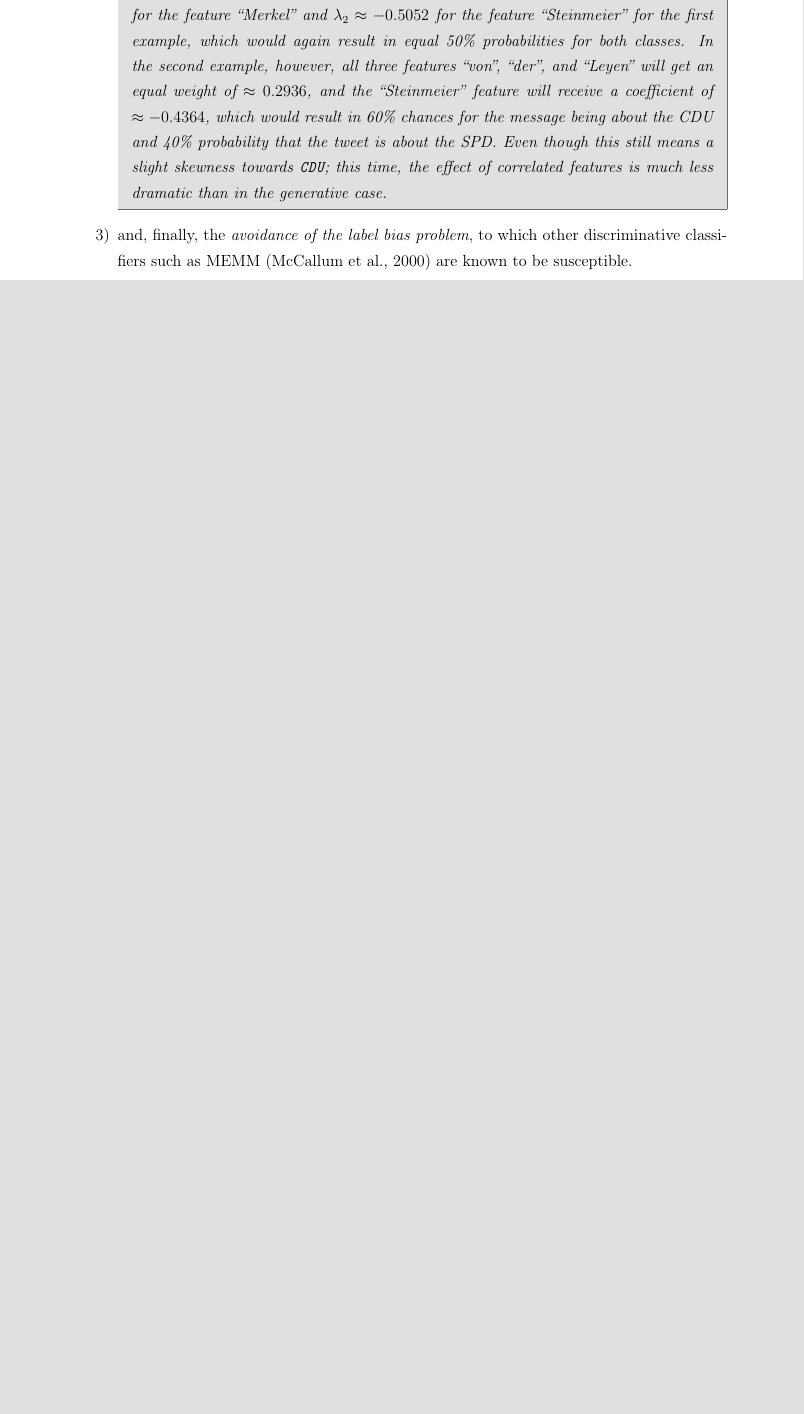
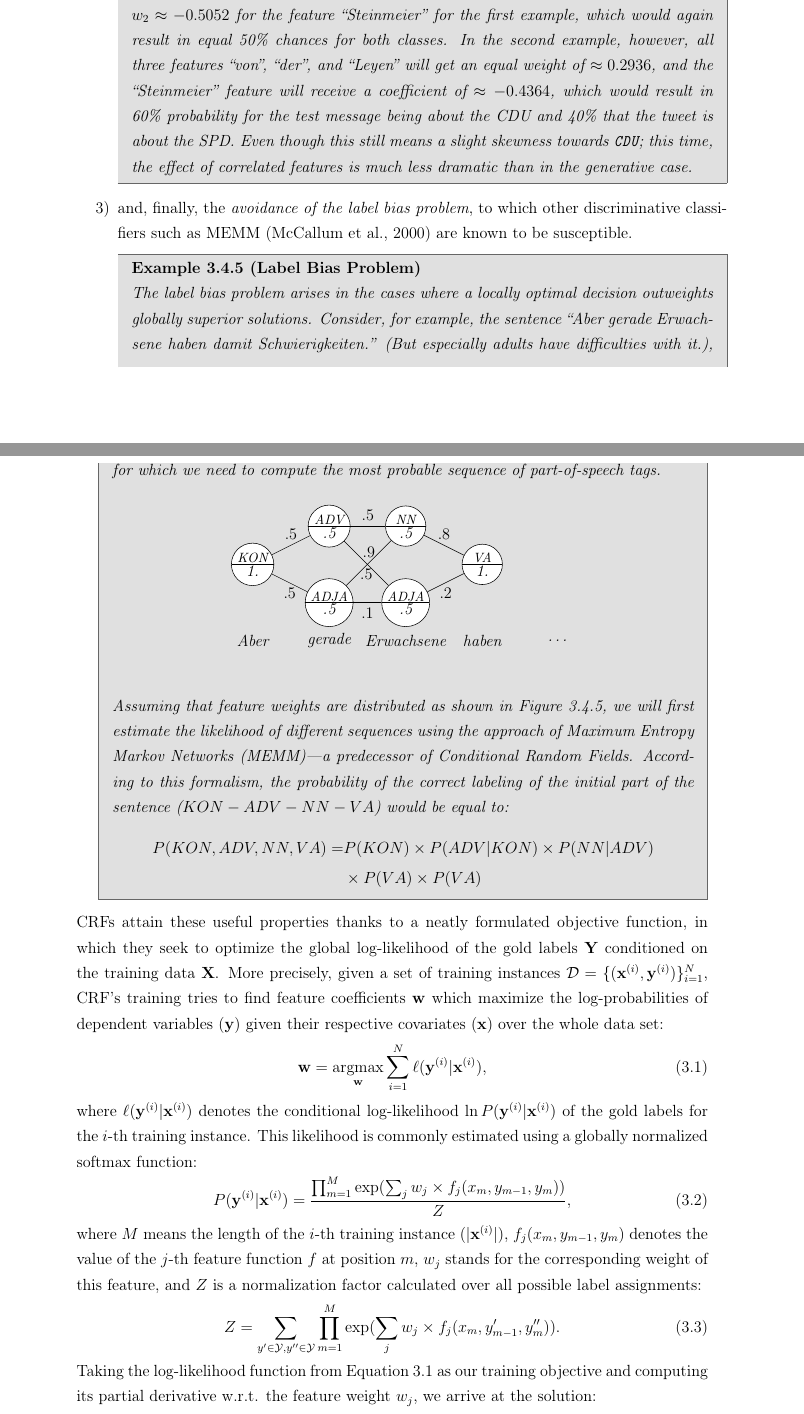
Before and after one commit to WladimirSidorenko/Dissertation, a LaTeX thesis (sidarenka_thesis.tex, which reads command.tex, sentiment_fgsa.tex): part of page 85 of 115 before the commit and two parts of pages 85 and 86 of 117 after it, the two joined at a grey line, cut so that both start at the same text, the shorter picture padded with empty space. Compiled offline with pdfLaTeX; the source files are stored in an older character set and shown here as Unicode.

Commit message:
FGSA section updated

```diff
--- a/command.tex
+++ b/command.tex
@@ -40,6 +40,8 @@
 \usepackage{wasysym}            % smiley symbols
 \usepackage{wrapfig}
 \usepackage{xcolor}             % \colorlet
+
+\usetikzlibrary{arrows,positioning,shapes,snakes}
 
 %%%%%%%%%%%%%%%%%%%%%%%%%%%%%%%%%%%%%%%%%%%%%%%%%%%%%%%%%%%%%%%%%%
 %% Lengths
--- a/sentiment_fgsa.tex
+++ b/sentiment_fgsa.tex
@@ -228,12 +219,0 @@ for such huge success were:
-  through the derivatives of these features, we will arrive at the
-  solution $\lambda_1 \approx 0.5052$ for the feature ``Merkel'' and
-  $\lambda_2 \approx -0.5052$ for the feature ``Steinmeier'' for the
-  first example, which would again result in equal 50\% probabilities
-  for both classes.  In the second example, however, all three
-  features ``von'', ``der'', and ``Leyen'' will get an equal weight of
-  $\approx 0.2936$, and the ``Steinmeier'' feature will receive a
-  coefficient of $\approx -0.4364$, which would result in 60\% chances
-  for the message being about the CDU and 40\% probability that the
-  tweet is about the SPD.  Even though this still means a slight
-  skewness towards \texttt{CDU}; this time, the effect of correlated
-  features is much less dramatic than in the generative case.
@@ -240,8 +234,109 @@ for such huge success were:
+  $w_2 \approx -0.5052$ for the feature ``Steinmeier'' for the
+  first example, which would again result in equal 50\% chances for
+  both classes.  In the second example, however, all three features
+  ``von'', ``der'', and ``Leyen'' will get an equal weight of $\approx
+  0.2936$, and the ``Steinmeier'' feature will receive a coefficient
+  of $\approx -0.4364$, which would result in 60\% probability for the
+  test message being about the CDU and 40\% that the tweet is about
+  the SPD.  Even though this still means a slight skewness towards
+  \texttt{CDU}; this time, the effect of correlated features is much
+  less dramatic than in the generative case.
 \end{example}
 \item and, finally, the \emph{avoidance of the label bias problem}, to
   which other discriminative classifiers such as MEMM
   \cite{McCallum:00} are known to be susceptible.
+  \begin{example}[Label Bias Problem]
+    The label bias problem arises in the cases where a locally optimal
+    decision outweights globally superior solutions.  Consider, for
+    example, the sentence ``Aber gerade Erwachsene haben damit
+    Schwierigkeiten.'' (\textit{But especially adults have
+      difficulties with it.}), for which we need to compute the most
+    probable sequence of part-of-speech tags.
+
+    \begin{center}
+    \begin{tikzpicture}[node distance=5cm]
+      \tikzstyle{tag}=[shape=circle split,draw=black,minimum size=2.5em,inner sep=1,fill=black!0]
+      \tikzstyle{word}=[draw=none,inner sep=10pt]
+
+      \node[word] (A) at (1, 1) {Aber};
+      \node[tag] (B) at (1, 3) {\footnotesize KON \nodepart{lower} 1.};
+      \node[word] (D) at (3, 1) {gerade};
+      \node[tag] (E) at (3, 2) {\footnotesize ADJA \nodepart{lower} .5};
+      \node[tag] (F) at (3, 4) {\footnotesize ADV \nodepart{lower} .5} ;
+      \node[word] (G) at (5, 1) {Erwachsene};
+      \node[tag] (I) at (5,2) {\footnotesize ADJA \nodepart{lower} .5} ;
+      \node[tag] (H) at (5,4) {\footnotesize NN \nodepart{lower} .5};
+      \node[word] (J) at (7,1) {haben};
+      \node[tag] (K) at (7,3) {\footnotesize VA \nodepart{lower} 1.};
+      \node[word] (J) at (9,1) {\ldots};
+
+      \path [-] (B) edge node[below] {$.5$} (E);
+      \path [-] (B) edge node[above] {$.5$} (F);
+
+      \path [-] (E) edge node[below] {$.1$} (I);
+      \path [-] (E) edge node[above] {$.9$} (H);
+      \path [-] (F) edge node[below] {$.5$} (I);
+      \path [-] (F) edge node[above] {$.5$} (H);
+
+      \path [-] (I) edge node[below] {$.2$} (K);
+      \path [-] (H) edge node[above] {$.8$} (K);
+    \end{tikzpicture}\label{fig:memm-crf}
+    % \caption{Feature weights for states and transitions of the
+    %   part-of-speech example.}\label{fig:snt:memm-crf}
+    \end{center}
+
+    Assuming that feature weights are distributed as shown in
+    Figure~\ref{fig:memm-crf}, we will first estimate the likelihood
+    of different sequences using the approach of Maximum Entropy
+    Markov Networks (MEMM)---a predecessor of Conditional Random
+    Fields.  According to this formalism, the probability of the
+    correct labeling of the initial part of the sentence
+    ($KON-ADV-NN-VA$) would be equal to:
+    \begin{align*}
+      P(KON, ADV, NN, VA) =& P(KON)\times P(ADV|KON)\times
+      P(NN|ADV)\\
+      &\times P(VA)\times P(VA)
+    \end{align*}
+  \end{example}
 \end{enumerate}
+CRFs attain these useful properties thanks to a neatly formulated
+objective function, in which they seek to optimize the global
+log-likelihood of the gold labels $\mathbf{Y}$ conditioned on the
+training data $\mathbf{X}$.  More precisely, given a set of training
+instances $\mathcal{D} = \{(\mathbf{x}^{(i)},
+\mathbf{y}^{(i)})\}_{i=1}^N$, CRF's training tries to find feature
+coefficients $\mathbf{w}$ which maximize the log-probabilities
+of dependent variables ($\mathbf{y}$) given their respective
+covariates ($\mathbf{x}$) over the whole data set:
+\begin{equation}\label{snt:fgsa:eq:crf-ell}
+  \mathbf{w} = \argmax_{\mathbf{w}}\sum_{i=1}^N\ell
+  (\mathbf{y}^{(i)}|\mathbf{x}^{(i)}),
+\end{equation}
+where $\ell(\mathbf{y}^{(i)}|\mathbf{x}^{(i)})$ denotes the
+conditional log-likelihood $\ln P(\mathbf{y}^{(i)}|\mathbf{x}^{(i)})$
+of the gold labels for the $i$-th training instance.  This likelihood
+is commonly estimated using a globally normalized softmax function:
+\begin{equation}
+  P(\mathbf{y}^{(i)}|\mathbf{x}^{(i)}) = \frac{\prod_{m=1}^{M}
+    \exp(\sum_jw_{j} \times f_j(x_{m}, y_{m-1}, y_{m}))}{Z},
+\end{equation}
+where $M$ means the length of the $i$-th training instance
+($|\mathbf{x}^{(i)}|$), $f_j(x_{m}, y_{m-1}, y_{m})$ denotes the value
+of the $j$-th feature function $f$ at position $m$, $w_j$ stands for
+the corresponding weight of this feature, and $Z$ is a normalization
+factor calculated over all possible label assignments:
+\begin{equation}
+  Z =
+  \sum_{y'\in\mathcal{Y},y''\in\mathcal{Y}}\prod_{m=1}^{M} \exp(\sum_jw_{j} \times f_j(x_{m}, y'_{m-1}, y''_{m})).
+\end{equation}
+Taking the log-likelihood function from
+Equation~\ref{snt:fgsa:eq:crf-ell} as our training objective and
+computing its partial derivative w.r.t. the feature weight $w_j$, we
+arrive at the solution:
+\begin{equation}
+  \frac{\partial}{\partial w_j}\ell = .
+\end{equation}
+
 
 Training
 
```
Also changed, not shown: sentiment_fgsa.tex (120 more changed lines).
